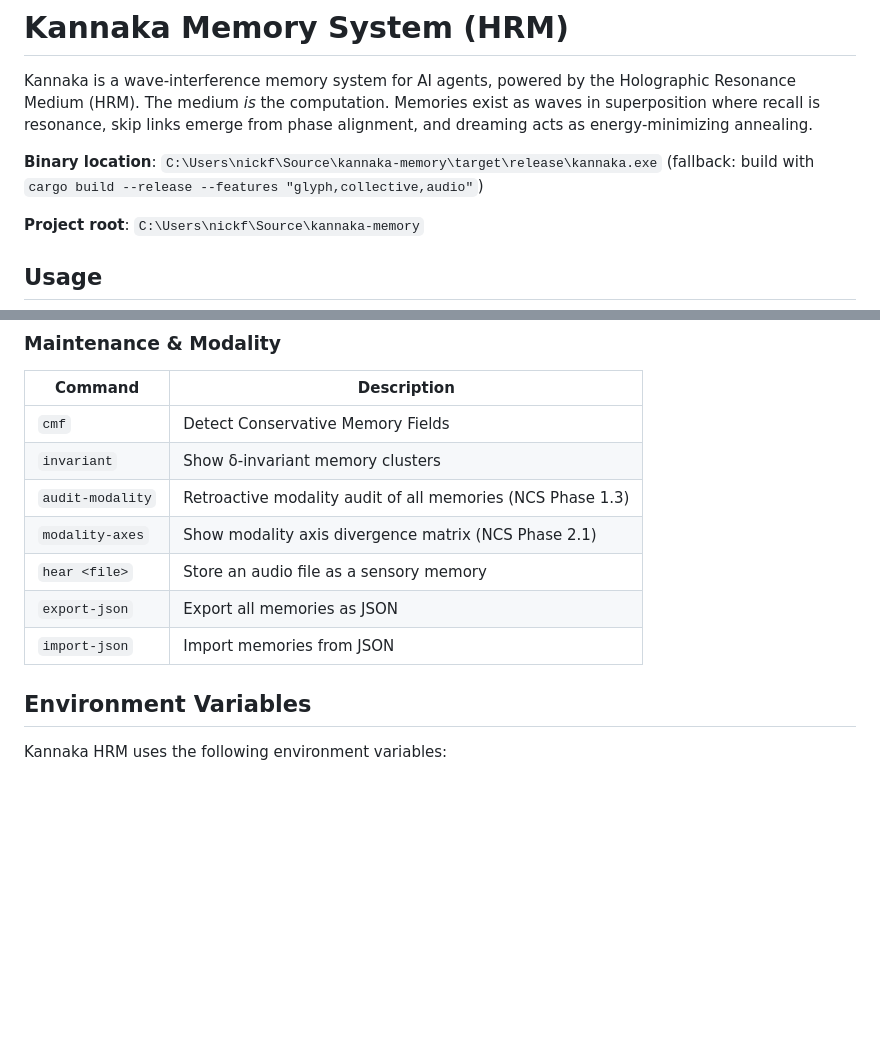
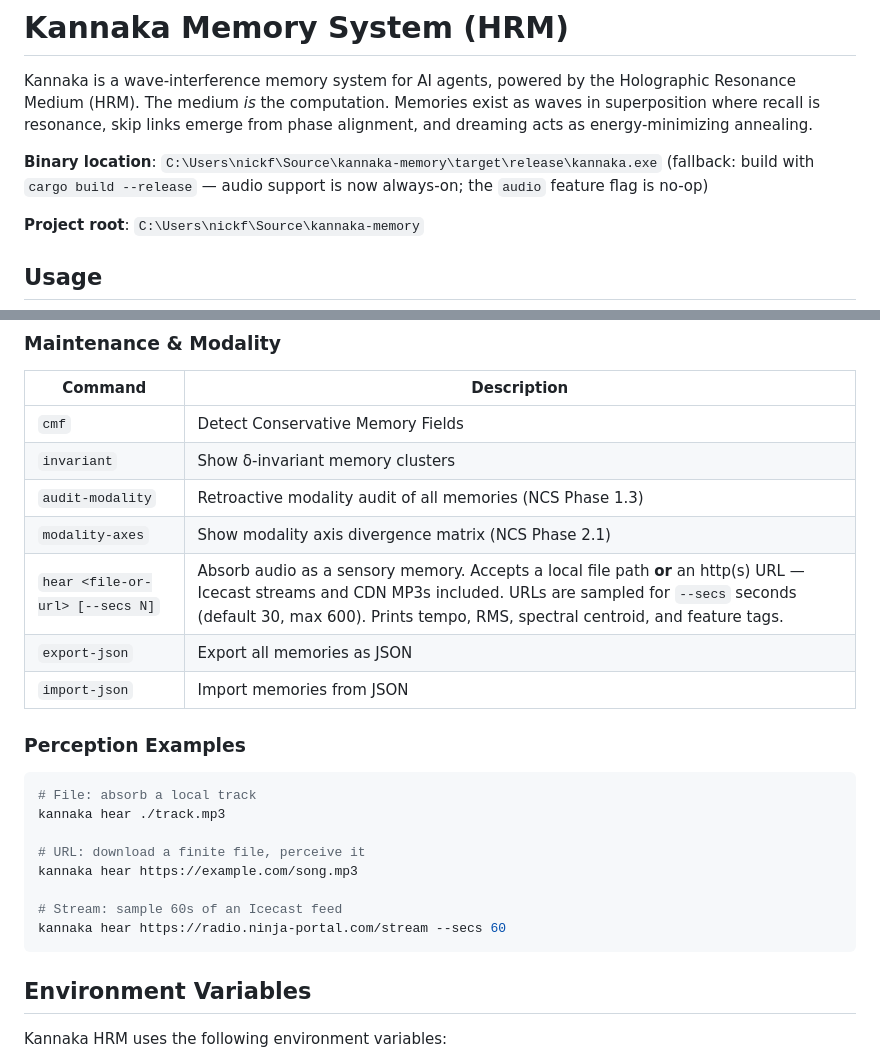
Before and after one commit to NickFlach/kannaka-radio, a Markdown page: skills/kannaka/SKILL.md, 2 parts joined by grey strips. Drawn GitHub-style; blank space fills up the shorter version.

Commit message:
docs(skill): sync kannaka hear — always-on + URL streaming
Mirrors the kannaka-memory skill doc update: audio is no longer
feature-gated, hear accepts http(s) URLs with --secs N, and the
build instruction no longer references --features audio (kept as
no-op alias for backward compat in Cargo.toml).

````diff
--- a/skills/kannaka/SKILL.md
+++ b/skills/kannaka/SKILL.md
@@ -3,7 +3,7 @@
 Kannaka is a wave-interference memory system for AI agents, powered by the Holographic Resonance Medium (HRM). The medium *is* the computation. Memories exist as waves in superposition where recall is resonance, skip links emerge from phase alignment, and dreaming acts as energy-minimizing annealing.
 
 **Binary location**: `C:\Users\nickf\Source\kannaka-memory\target\release\kannaka.exe`
-(fallback: build with `cargo build --release --features "glyph,collective,audio"`)
+(fallback: build with `cargo build --release` — audio support is now always-on; the `audio` feature flag is no-op)
 
 **Project root**: `C:\Users\nickf\Source\kannaka-memory`
 
@@ -54,9 +54,22 @@ Kannaka agents can link their holographic fields via NATS to form a resonant swa
 | `invariant` | Show δ-invariant memory clusters |
 | `audit-modality`| Retroactive modality audit of all memories (NCS Phase 1.3) |
 | `modality-axes` | Show modality axis divergence matrix (NCS Phase 2.1) |
-| `hear <file>` | Store an audio file as a sensory memory |
+| `hear <file-or-url> [--secs N]` | Absorb audio as a sensory memory. Accepts a local file path **or** an http(s) URL — Icecast streams and CDN MP3s included. URLs are sampled for `--secs` seconds (default 30, max 600). Prints tempo, RMS, spectral centroid, and feature tags. |
 | `export-json` | Export all memories as JSON |
 | `import-json` | Import memories from JSON |
+
+### Perception Examples
+
+```bash
+# File: absorb a local track
+kannaka hear ./track.mp3
+
+# URL: download a finite file, perceive it
+kannaka hear https://example.com/song.mp3
+
+# Stream: sample 60s of an Icecast feed
+kannaka hear https://radio.ninja-portal.com/stream --secs 60
+```
 
 ## Environment Variables
 
````
